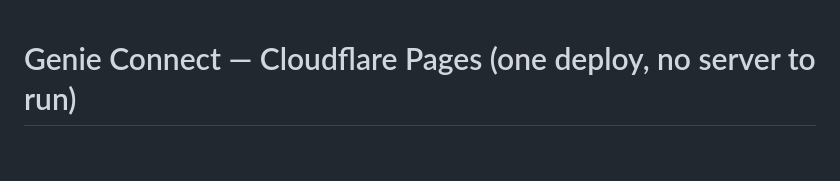
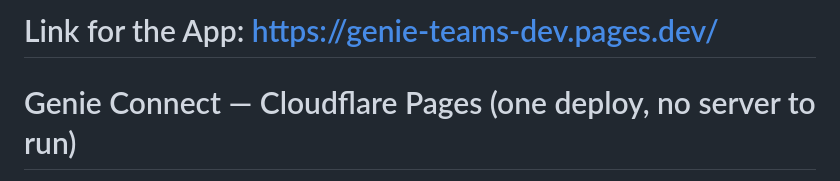
Before and after one commit to FrankDannie/Genie-Teams-Dev, a Markdown page: README.md, the part around the change. GitHub-like rendering; blank space fills up the shorter version.

Commit message:
Add app link to README
Added link to the app in the README file.

```diff
--- a/README.md
+++ b/README.md
@@ -1,3 +1,5 @@
+# Link for the App: https://genie-teams-dev.pages.dev/
+
 # Genie Connect — Cloudflare Pages (one deploy, no server to run)
 
 This is the "I don't want to host or manage a backend" version. One
```
